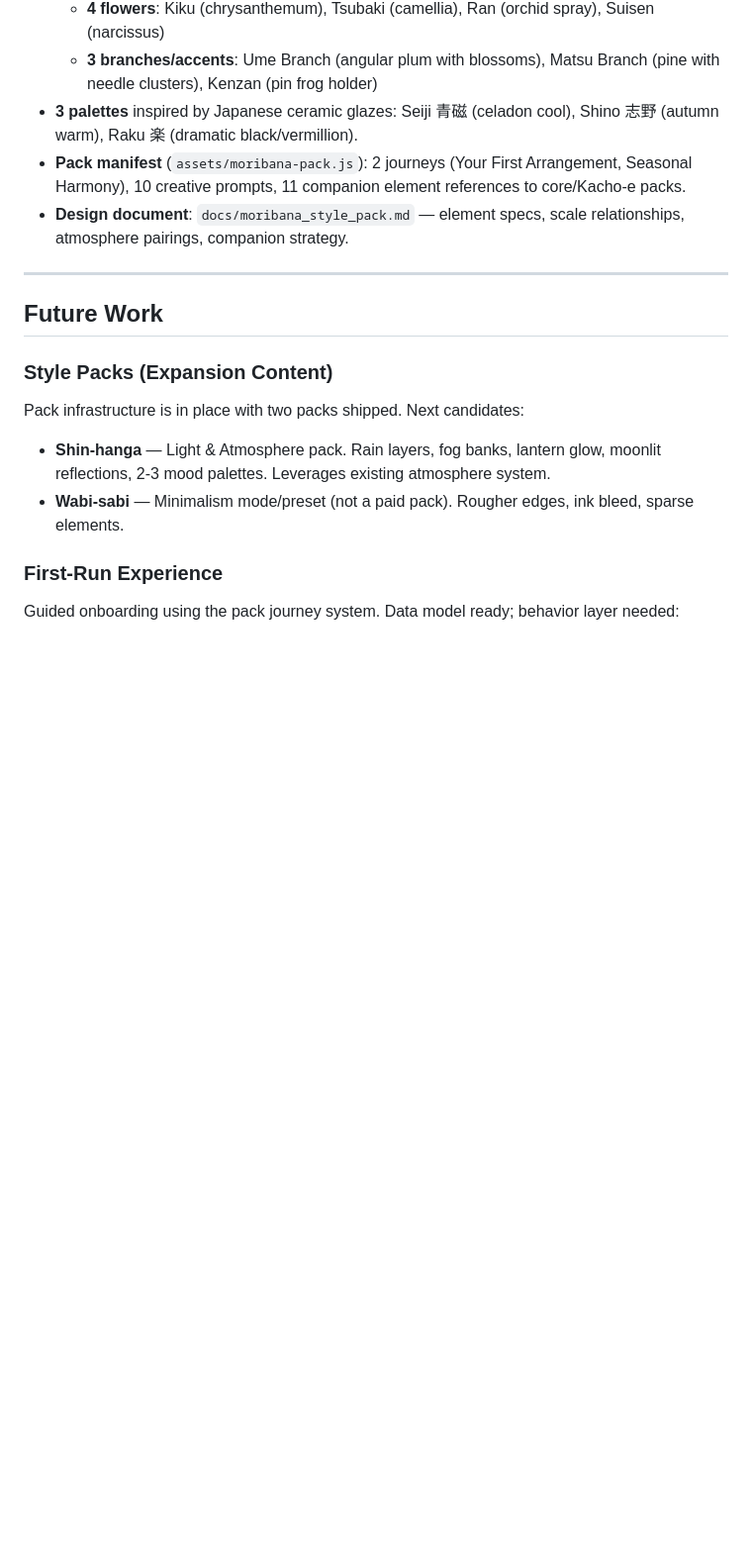
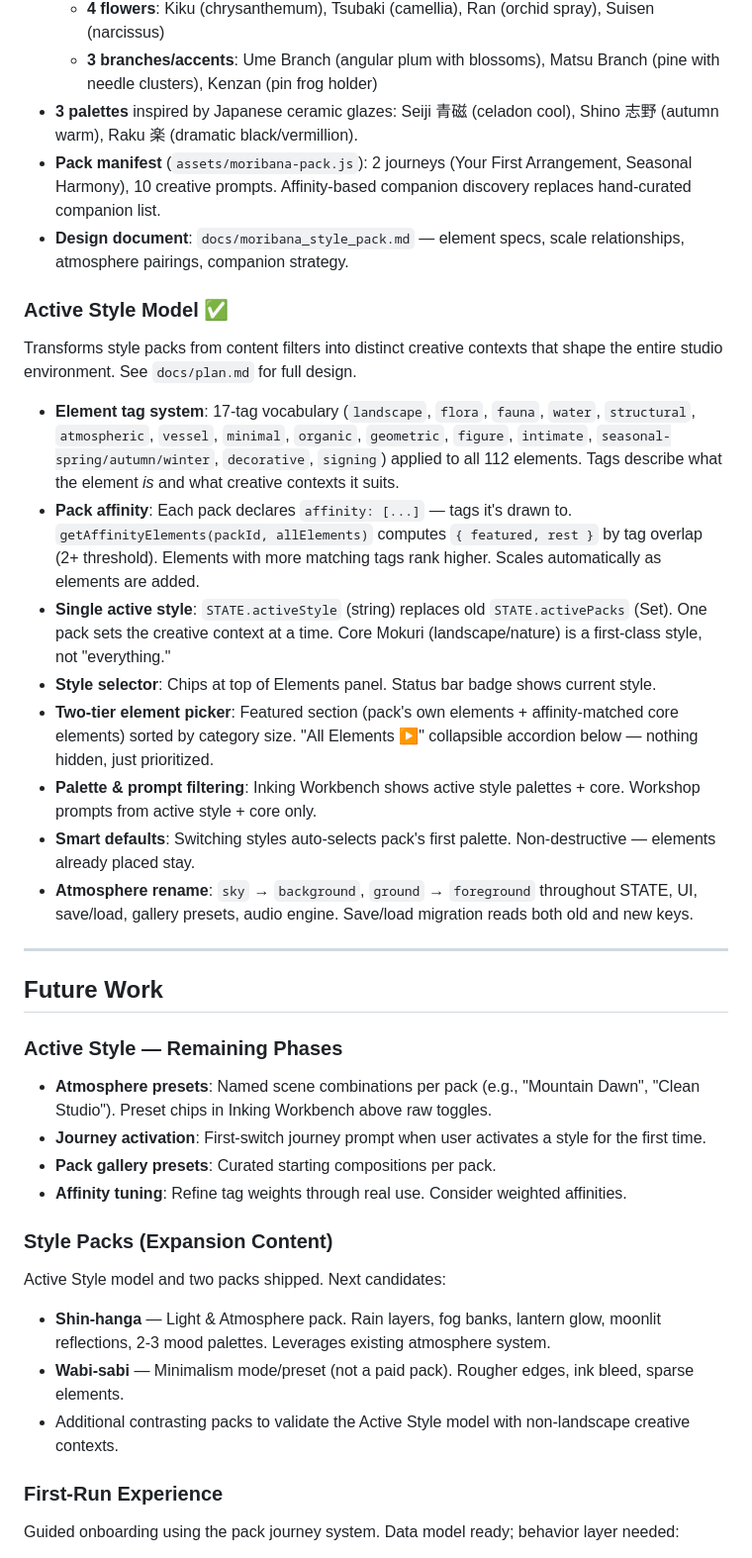
Before and after one commit to rmauceri/mokuri, a Markdown page: ROADMAP.md, the part around the change. Shown at 99% size. Rendered like a GitHub page; blank space fills up the shorter version.

Commit message:
Update ROADMAP with Active Style model completion
Add Active Style Model section documenting tag system, pack affinity,
single active style, two-tier picker, palette/prompt filtering, smart
defaults, and atmosphere rename. Update Moribana entry (affinity replaces
companion list). Add remaining Active Style phases to Future Work.

Co-authored-by: Copilot <223556219+Copilot@users.noreply.github.com>

```diff
--- a/ROADMAP.md
+++ b/ROADMAP.md
@@ -209,17 +209,38 @@ Ikebana-inspired still-life — vessels, refined florals, and structural branche
   - **4 flowers**: Kiku (chrysanthemum), Tsubaki (camellia), Ran (orchid spray), Suisen (narcissus)
   - **3 branches/accents**: Ume Branch (angular plum with blossoms), Matsu Branch (pine with needle clusters), Kenzan (pin frog holder)
 - **3 palettes** inspired by Japanese ceramic glazes: Seiji 青磁 (celadon cool), Shino 志野 (autumn warm), Raku 楽 (dramatic black/vermillion).
-- **Pack manifest** (`assets/moribana-pack.js`): 2 journeys (Your First Arrangement, Seasonal Harmony), 10 creative prompts, 11 companion element references to core/Kacho-e packs.
+- **Pack manifest** (`assets/moribana-pack.js`): 2 journeys (Your First Arrangement, Seasonal Harmony), 10 creative prompts. Affinity-based companion discovery replaces hand-curated companion list.
 - **Design document**: `docs/moribana_style_pack.md` — element specs, scale relationships, atmosphere pairings, companion strategy.
+
+### Active Style Model ✅
+
+Transforms style packs from content filters into distinct creative contexts that shape the entire studio environment. See `docs/plan.md` for full design.
+
+- **Element tag system**: 17-tag vocabulary (`landscape`, `flora`, `fauna`, `water`, `structural`, `atmospheric`, `vessel`, `minimal`, `organic`, `geometric`, `figure`, `intimate`, `seasonal-spring/autumn/winter`, `decorative`, `signing`) applied to all 112 elements. Tags describe what the element *is* and what creative contexts it suits.
+- **Pack affinity**: Each pack declares `affinity: [...]` — tags it's drawn to. `getAffinityElements(packId, allElements)` computes `{ featured, rest }` by tag overlap (2+ threshold). Elements with more matching tags rank higher. Scales automatically as elements are added.
+- **Single active style**: `STATE.activeStyle` (string) replaces old `STATE.activePacks` (Set). One pack sets the creative context at a time. Core Mokuri (landscape/nature) is a first-class style, not "everything."
+- **Style selector**: Chips at top of Elements panel. Status bar badge shows current style.
+- **Two-tier element picker**: Featured section (pack's own elements + affinity-matched core elements) sorted by category size. "All Elements ▶" collapsible accordion below — nothing hidden, just prioritized.
+- **Palette & prompt filtering**: Inking Workbench shows active style palettes + core. Workshop prompts from active style + core only.
+- **Smart defaults**: Switching styles auto-selects pack's first palette. Non-destructive — elements already placed stay.
+- **Atmosphere rename**: `sky` → `background`, `ground` → `foreground` throughout STATE, UI, save/load, gallery presets, audio engine. Save/load migration reads both old and new keys.
 
 ---
 
 ## Future Work
 
+### Active Style — Remaining Phases
+
+- **Atmosphere presets**: Named scene combinations per pack (e.g., "Mountain Dawn", "Clean Studio"). Preset chips in Inking Workbench above raw toggles.
+- **Journey activation**: First-switch journey prompt when user activates a style for the first time.
+- **Pack gallery presets**: Curated starting compositions per pack.
+- **Affinity tuning**: Refine tag weights through real use. Consider weighted affinities.
+
 ### Style Packs (Expansion Content)
-Pack infrastructure is in place with two packs shipped. Next candidates:
+Active Style model and two packs shipped. Next candidates:
 - **Shin-hanga** — Light & Atmosphere pack. Rain layers, fog banks, lantern glow, moonlit reflections, 2-3 mood palettes. Leverages existing atmosphere system.
 - **Wabi-sabi** — Minimalism mode/preset (not a paid pack). Rougher edges, ink bleed, sparse elements.
+- Additional contrasting packs to validate the Active Style model with non-landscape creative contexts.
 
 ### First-Run Experience
 Guided onboarding using the pack journey system. Data model ready; behavior layer needed:
```
